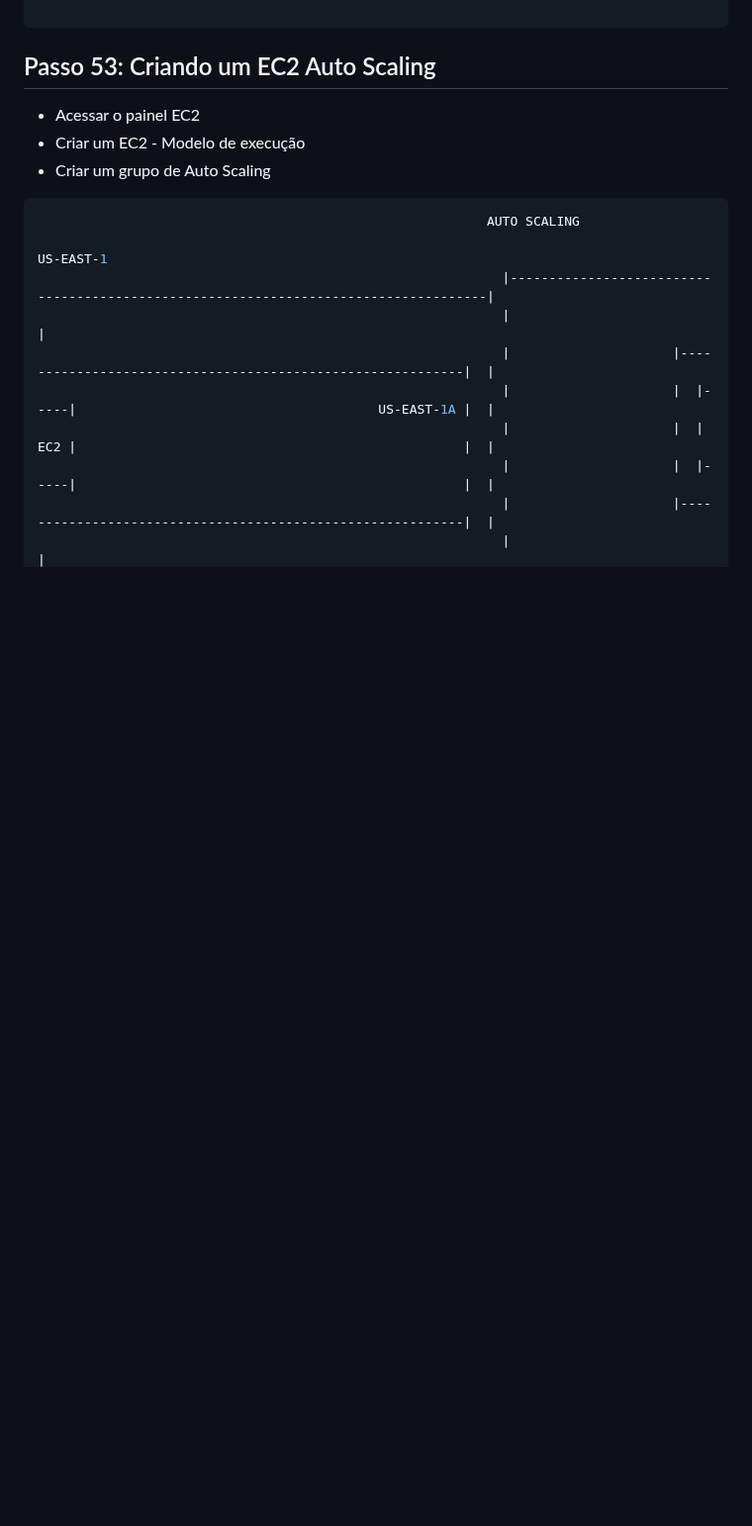
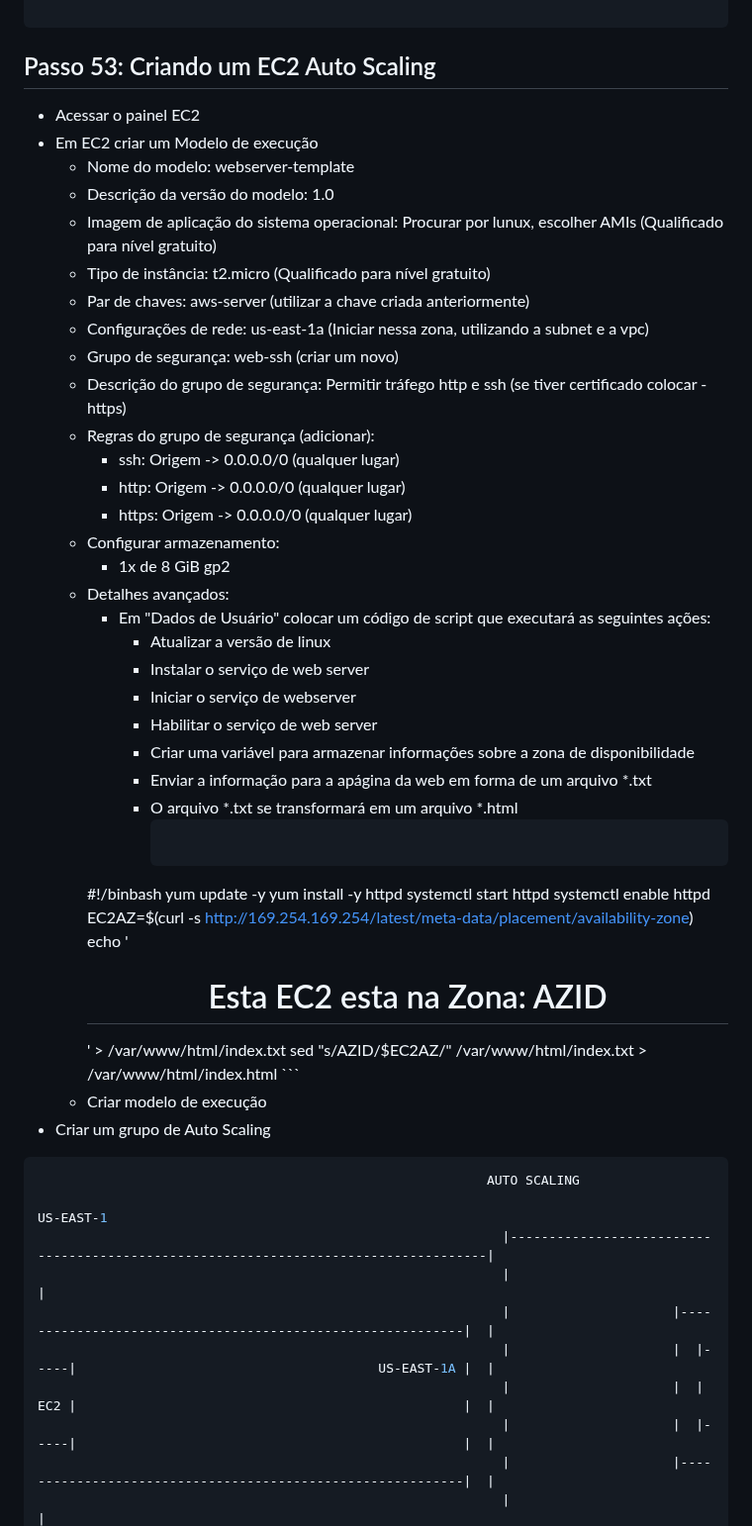
Before and after one commit to fabricioottoni/aws-knowledge, a Markdown page: README.md, the part around the change. Shown at 99% size. GitHub-like rendering; blank space fills up the shorter version.

````diff
--- a/README.md
+++ b/README.md
@@ -1005,7 +1005,41 @@ Virtualization     Virtualization     Virtualization     Virtualization
 
 ## Passo 53: Criando um EC2 Auto Scaling
 * Acessar o painel EC2
-* Criar um EC2 - Modelo de execução
+* Em EC2 criar um Modelo de execução
+  - Nome do modelo: webserver-template
+  - Descrição da versão do modelo: 1.0
+  - Imagem de aplicação do sistema operacional: Procurar por lunux, escolher AMIs (Qualificado para nível gratuito)
+  - Tipo de instância: t2.micro (Qualificado para nível gratuito)
+  - Par de chaves: aws-server (utilizar a chave criada anteriormente)
+  - Configurações de rede: us-east-1a (Iniciar nessa zona, utilizando a subnet e a vpc)
+  - Grupo de segurança: web-ssh (criar um novo)
+  - Descrição do grupo de segurança: Permitir tráfego http e ssh (se tiver certificado colocar - https)
+  - Regras do grupo de segurança (adicionar):
+    * ssh: Origem -> 0.0.0.0/0 (qualquer lugar)
+    * http: Origem -> 0.0.0.0/0 (qualquer lugar)
+    * https: Origem -> 0.0.0.0/0 (qualquer lugar)
+  - Configurar armazenamento:
+    * 1x de 8 GiB gp2
+  - Detalhes avançados:
+    * Em "Dados de Usuário" colocar um código de script que executará as seguintes ações:
+      - Atualizar a versão de linux
+      - Instalar o serviço de web server
+      - Iniciar o serviço de webserver
+      - Habilitar o serviço de web server
+      - Criar uma variável para armazenar informações sobre a zona de disponibilidade
+      - Enviar a informação para a apágina da web em forma de um arquivo *.txt
+      - O arquivo *.txt se transformará em um arquivo *.html
+        ```bash
+	#!/binbash
+	yum update -y
+	yum install -y httpd
+	systemctl start httpd
+	systemctl enable httpd
+	EC2AZ=$(curl -s http://169.254.169.254/latest/meta-data/placement/availability-zone)
+	echo '<center><h1>Esta EC2 esta na Zona: AZID </h1></center>' > /var/www/html/index.txt
+	sed "s/AZID/$EC2AZ/" /var/www/html/index.txt > /var/www/html/index.html
+        ```
+  - Criar modelo de execução
 * Criar um grupo de Auto Scaling
 
 ```bash
````
